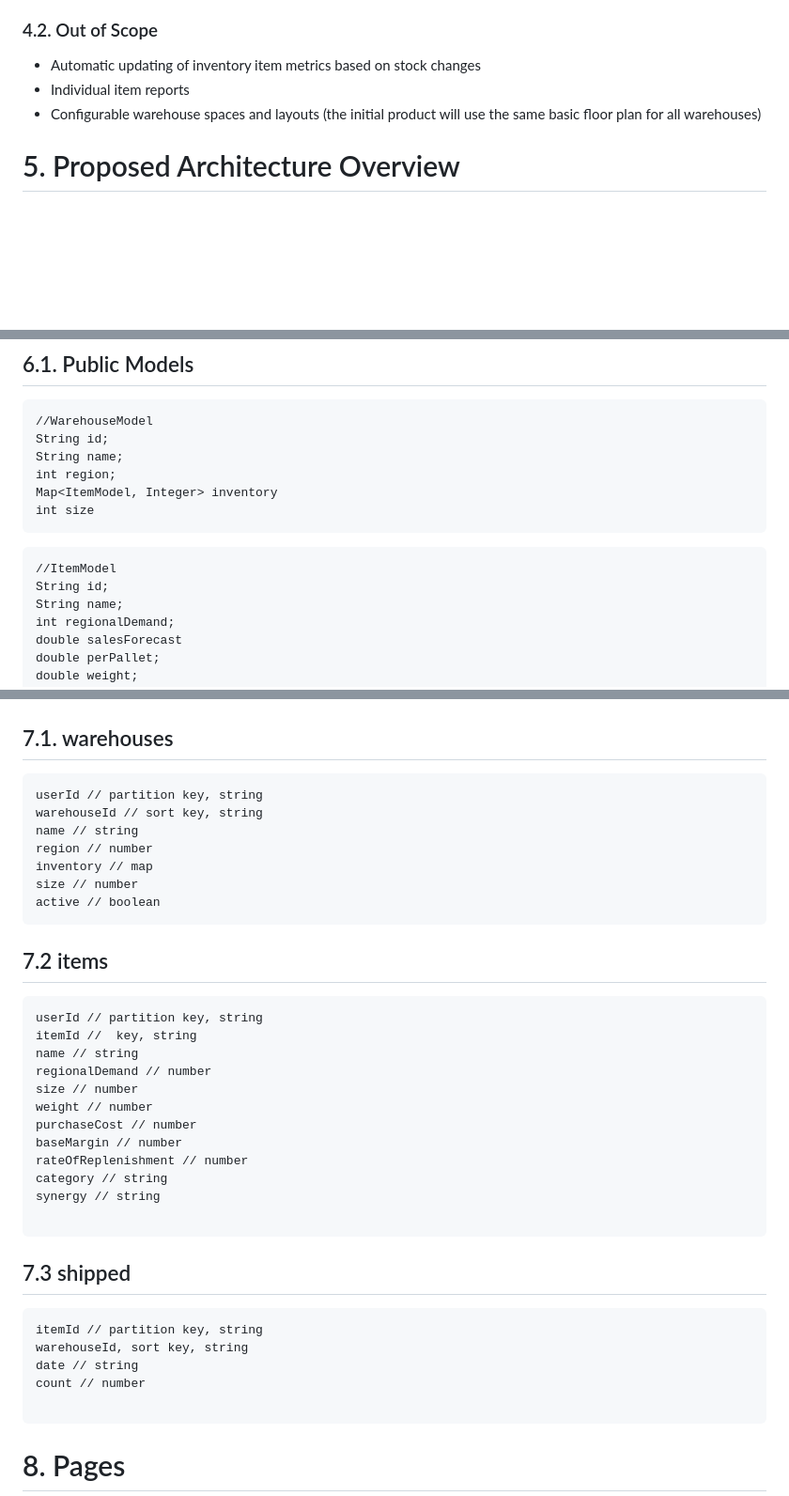
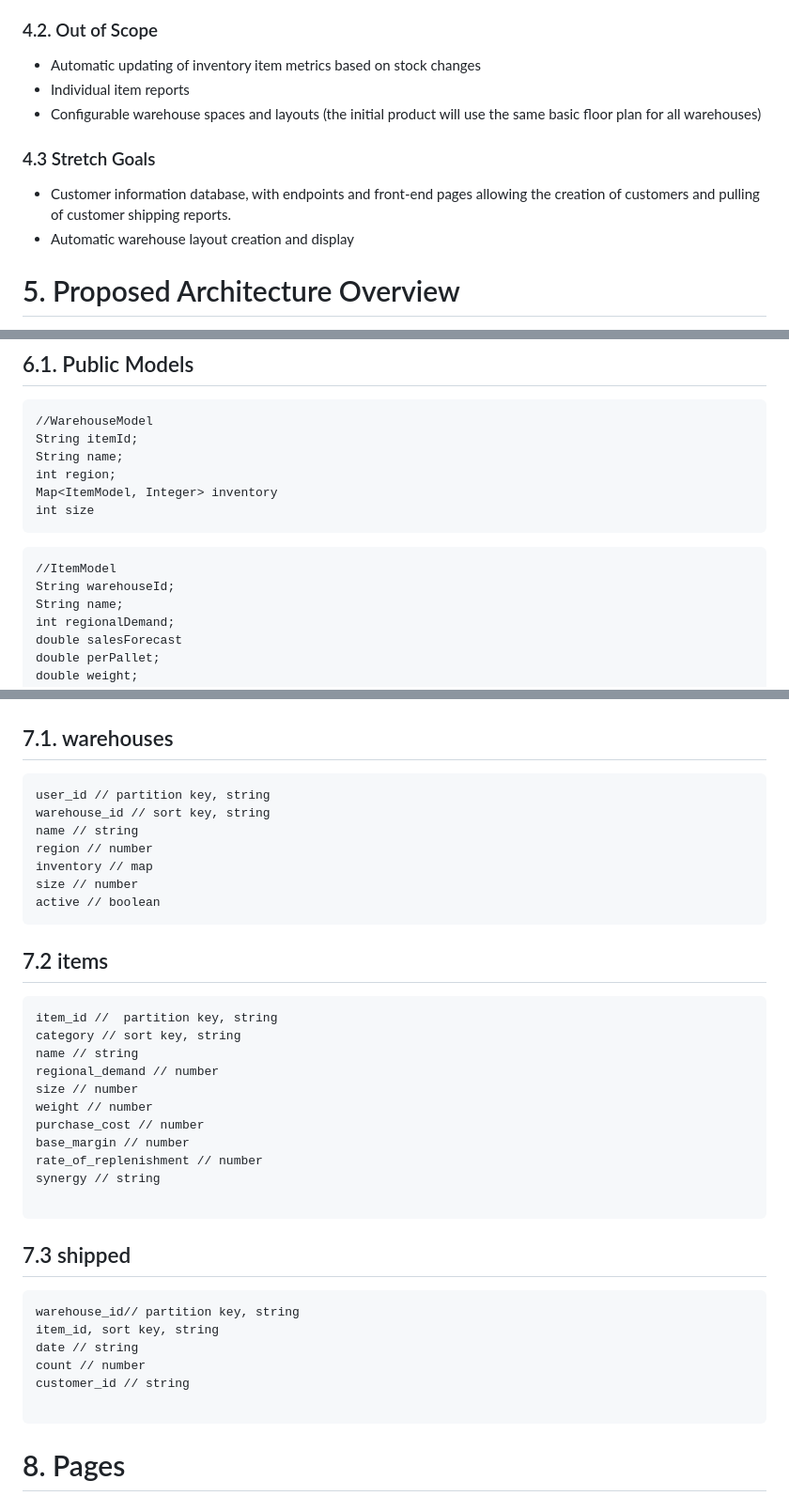
Before and after one commit to benbagwell/PopStock, a Markdown page: resources/design-document.md, 3 parts joined by grey strips. Shown at 94% size. Rendered like a GitHub page; blank space fills up the shorter version.

Commit message:
Updated table schema

````diff
--- a/resources/design-document.md
+++ b/resources/design-document.md
@@ -47,6 +48,10 @@ U9. As a PopStock customer, I want to select an existing warehouse and see infor
 * Individual item reports
 * Configurable warehouse spaces and layouts (the initial product will use the same basic floor plan for all warehouses)
 
+### 4.3 Stretch Goals
+* Customer information database, with endpoints and front-end pages allowing the creation of customers and pulling of customer shipping reports.
+* Automatic warehouse layout creation and display
+
 # 5. Proposed Architecture Overview
 
 The initial product will provide the minimum lovable product (MLP) including creating, updating, and deleting inventory items, updating their metrics, spinning up new warehouses, selecting their products and arranging the items on the available shelf-space.
@@ -61,7 +66,7 @@ PopStock will also provide a web interface for users to manage their warehouses
 ## 6.1. Public Models
 ```
 //WarehouseModel
-String id;
+String itemId;
 String name;
 int region;
 Map<ItemModel, Integer> inventory
@@ -70,7 +75,7 @@ int size
 
 ```
 //ItemModel
-String id;
+String warehouseId;
 String name;
 int regionalDemand;
 double salesForecast
@@ -151,8 +157,8 @@ int count
 ## 7.1. warehouses
 
 ```
-userId // partition key, string
-warehouseId // sort key, string
+user_id // partition key, string
+warehouse_id // sort key, string
 name // string
 region // number
 inventory // map
@@ -162,26 +168,26 @@ active // boolean
 
 ## 7.2 items
 ```
-userId // partition key, string
-itemId //  key, string
+item_id //  partition key, string
+category // sort key, string
 name // string
-regionalDemand // number
+regional_demand // number
 size // number
 weight // number
-purchaseCost // number
-baseMargin // number
-rateOfReplenishment // number
-category // string
+purchase_cost // number
+base_margin // number
+rate_of_replenishment // number
 synergy // string
 
 ```
 
 ## 7.3 shipped
 ```
-itemId // partition key, string
-warehouseId, sort key, string
+warehouse_id// partition key, string
+item_id, sort key, string
 date // string
 count // number
+customer_id // string
 
 ```
 
````
Also changed, not shown: other parts of resources/design-document.md (+2 -0 lines).
